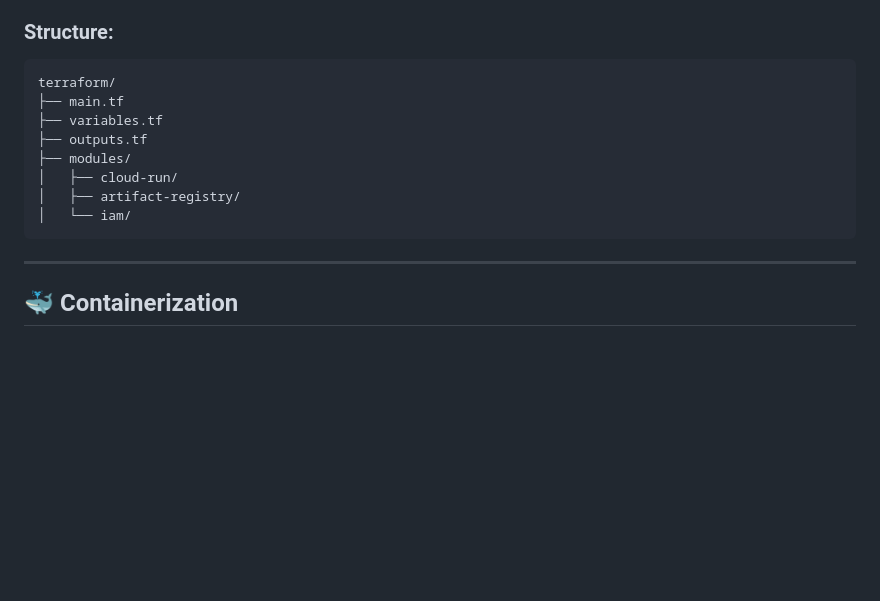
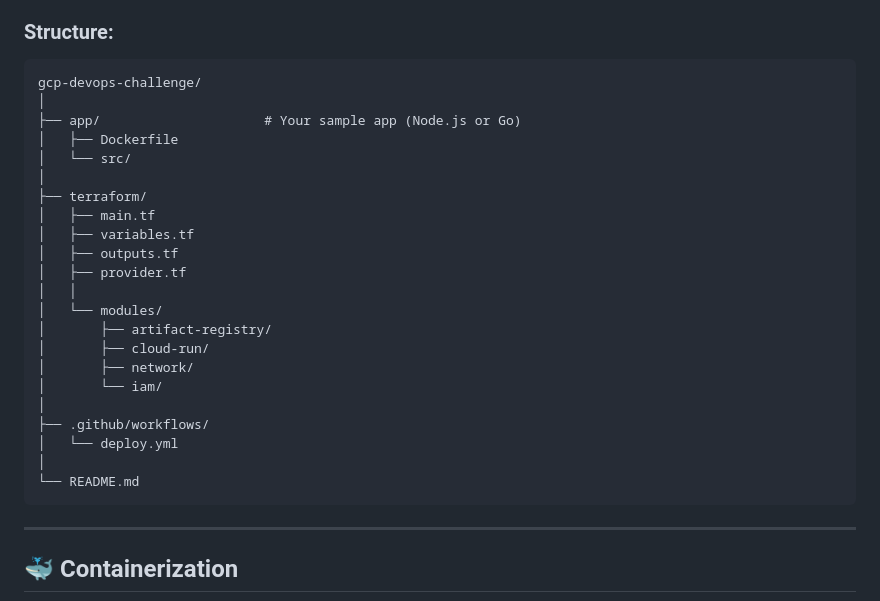
Before and after one commit to Steveraw400/Gcp-devops-challenge, a Markdown page: README.md, the part around the change. Drawn GitHub-style; blank space fills up the shorter version.

````diff
--- a/README.md
+++ b/README.md
@@ -77,14 +77,28 @@ Terraform is used to provision:
 ### Structure:
 
 ```
-terraform/
-├── main.tf
-├── variables.tf
-├── outputs.tf
-├── modules/
-│   ├── cloud-run/
-│   ├── artifact-registry/
-│   └── iam/
+gcp-devops-challenge/
+│
+├── app/                     # Your sample app (Node.js or Go)
+│   ├── Dockerfile
+│   └── src/
+│
+├── terraform/
+│   ├── main.tf
+│   ├── variables.tf
+│   ├── outputs.tf
+│   ├── provider.tf
+│   │
+│   └── modules/
+│       ├── artifact-registry/
+│       ├── cloud-run/
+│       ├── network/
+│       └── iam/
+│
+├── .github/workflows/
+│   └── deploy.yml
+│
+└── README.md
 ```
 
 ---
````
